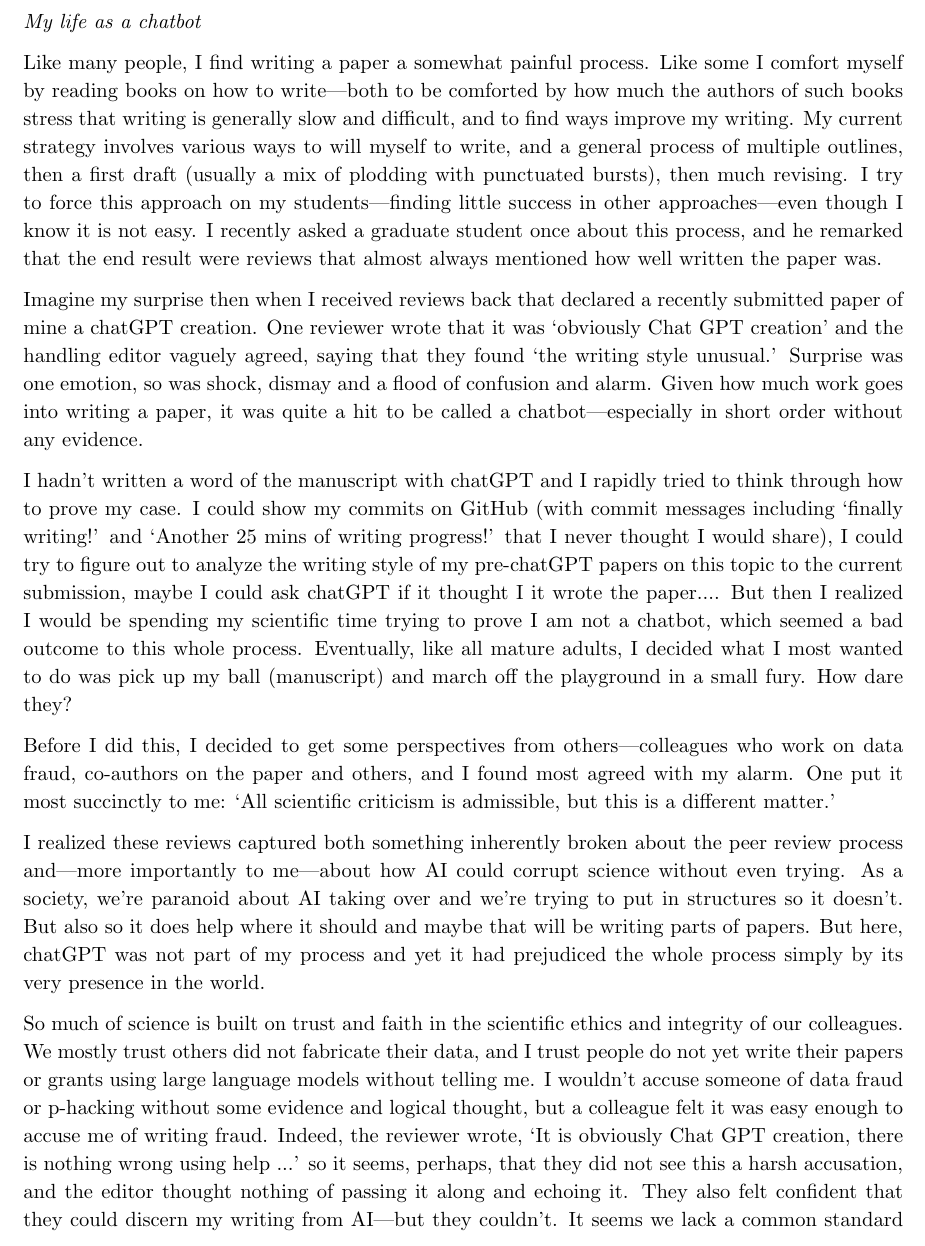
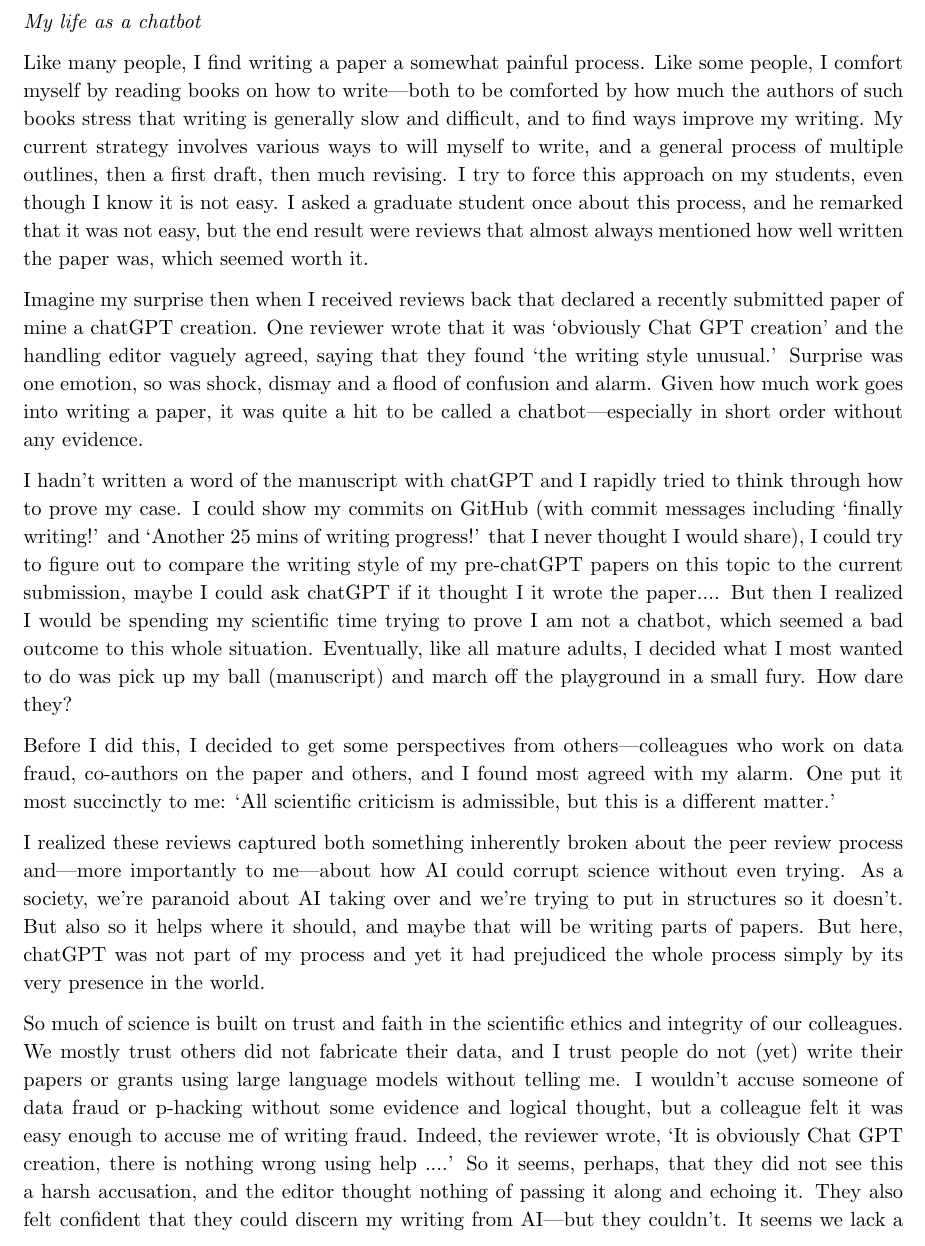
Before and after one commit to lizzieinvancouver/mychatbotlife, a LaTeX document (unsteady.tex): part of page 1 of 2, cut so that both start at the same text. Compiled offline with pdfLaTeX.

Commit message:
Small edits for now

```diff
--- a/unsteady.tex
+++ b/unsteady.tex
@@ -23,19 +23,21 @@
 % Thinking 800 words or less would be ideal -- currently 835 words
 
 Like many people, I find writing a paper a somewhat painful process. % I generally have to will myself to do it and it rarely feels fluid or easy.
-Like some I comfort myself by reading books on how to write---both to be comforted by how much the authors of such books stress that writing is generally slow and difficult, and to find ways improve my writing. My current strategy involves various ways to will myself to write, and a general process of multiple outlines, then a first draft (usually a mix of plodding with punctuated bursts), then much revising. I try to force this approach on my students---finding little success in other approaches---even though I know it is not easy. I recently asked a graduate student once about this process, and he remarked that the end result were reviews that almost always mentioned how well written the paper was.
+Like some people, I comfort myself by reading books on how to write---both to be comforted by how much the authors of such books stress that writing is generally slow and difficult, and to find ways improve my writing. My current strategy involves various ways to will myself to write, and a general process of multiple outlines, then a first draft, then much revising. I try to force this approach on my students, even though I know it is not easy. I asked a graduate student once about this process, and he remarked that it was not easy, but the end result were reviews that almost always mentioned how well written the paper was, which seemed worth it.
+% then a first draft (usually a mix of plodding with punctuated bursts),
+%  I try to force this approach on my students---finding little success in other approaches---
 
 Imagine my surprise then when I received reviews back that declared a recently submitted paper of mine a chatGPT creation. One reviewer wrote that it was `obviously Chat GPT creation' and the handling editor vaguely agreed, saying that they found `the writing style unusual.' Surprise was one emotion, so was shock, dismay and a flood of confusion and alarm. Given how much work goes into writing a paper, it was quite a hit to be called a chatbot---especially in short order without any evidence.
 
-I hadn't written a word of the manuscript with chatGPT and I rapidly tried to think through how to prove my case. I could show my commits on GitHub (with commit messages including `finally writing!' and `Another 25 mins of writing progress!' that I never thought I would share), I could try to figure out to analyze the writing style of my pre-chatGPT papers on this topic to the current submission, maybe I could ask chatGPT if it thought I it wrote the paper.... But then I realized I would be spending my scientific time trying to prove I am not a chatbot, which seemed a bad outcome to this whole process. Eventually,  like all mature adults, I decided what I most wanted to do was pick up my ball (manuscript) and march off the playground in a small fury. How dare they?
+I hadn't written a word of the manuscript with chatGPT and I rapidly tried to think through how to prove my case. I could show my commits on GitHub (with commit messages including `finally writing!' and `Another 25 mins of writing progress!' that I never thought I would share), I could try to figure out to compare the writing style of my pre-chatGPT papers on this topic to the current submission, maybe I could ask chatGPT if it thought I it wrote the paper.... But then I realized I would be spending my scientific time trying to prove I am not a chatbot, which seemed a bad outcome to this whole situation. Eventually,  like all mature adults, I decided what I most wanted to do was pick up my ball (manuscript) and march off the playground in a small fury. How dare they?
 
 Before I did this, I decided to get some perspectives from others---colleagues who work on data fraud, co-authors on the paper and others, and I found most agreed with my alarm. One put it most succinctly to me: `All scientific criticism is admissible, but this is a different matter.'
 
-I realized these reviews captured both something inherently broken about the peer review process and---more importantly to me---about how AI could corrupt science without even trying. As a society, we're paranoid about AI taking over and we're trying to put in structures so it doesn't. But also so it does help where it should and maybe that will be writing parts of papers. But here, chatGPT was not part of my process and yet it had prejudiced the whole process simply by its very presence in the world.
+I realized these reviews captured both something inherently broken about the peer review process and---more importantly to me---about how AI could corrupt science without even trying. As a society, we're paranoid about AI taking over and we're trying to put in structures so it doesn't. But also so it helps where it should, and maybe that will be writing parts of papers. But here, chatGPT was not part of my process and yet it had prejudiced the whole process simply by its very presence in the world.
 
-So much of science is built on trust and faith in the scientific ethics and integrity of our colleagues. We mostly trust others did not fabricate their data, and I trust people do not yet write their papers or grants using large language models without telling me. I wouldn't accuse someone of data fraud or p-hacking without some evidence and logical thought, but a colleague felt it was easy enough to accuse me of writing fraud. Indeed, the reviewer wrote, `It is obviously Chat GPT creation, there is nothing wrong using help ...' so it seems, perhaps, that they did not see this a harsh accusation, and the editor thought nothing of passing it along and echoing it. They also felt confident that they could discern my writing from AI---but they couldn't. It seems we lack a common standard of what is fraud, and what accusations can be made flippantly.
+So much of science is built on trust and faith in the scientific ethics and integrity of our colleagues. We mostly trust others did not fabricate their data, and I trust people do not (yet) write their papers or grants using large language models without telling me. I wouldn't accuse someone of data fraud or p-hacking without some evidence and logical thought, but a colleague felt it was easy enough to accuse me of writing fraud. Indeed, the reviewer wrote, `It is obviously Chat GPT creation, there is nothing wrong using help ....' So it seems, perhaps, that they did not see this a harsh accusation, and the editor thought nothing of passing it along and echoing it. They also felt confident that they could discern my writing from AI---but they couldn't. It seems we lack a common standard of what is fraud, and what accusations can be made flippantly.
 
-I don't want a world in which we can't call out fraud and misconduct in science. Currently, the costs to the people who call out data fraud seem too high to me, and the consequences for it too low (people should lose tenure for egregious data fraud in my book). This is part of why my lab works hard at data transparency, data sharing and reproducibility---we're likely slower than other labs because of this---but it's a standard I think we should all expect. But I am worried about a world in which my colleagues easily declare my work AI-generated, and the editors and journal editor shuffle along the review and invite a resubmission if I so choose. It suggests not only a world in which the reviewers and editors have no faith in my scientific integrity but also where we may have radically different standards for scientific ethics. Such a world seems easy for chatGPT to destroy without even trying---unless we raise our standards.
+I don't want a world in which we can't call out fraud and misconduct in science. Currently, the costs to the people who call out data fraud seem too high to me, and the consequences for it too low (people should lose tenure for egregious data fraud in my book). This is part of why my lab works hard at data transparency, data sharing and reproducibility---we're likely slower at publishing than other labs because of this---but it's a standard I think we should all expect. But I am worried about a world in which my colleagues easily declare my work AI-generated, and the editors and journal editor shuffle along the review and invite a resubmission if I so choose. It suggests not only a world in which the reviewers and editors have no faith in my scientific integrity but also where we may have radically different standards for scientific ethics. Such a world seems easy for chatGPT to destroy without even trying---unless we raise our standards.
 
 \end{document}
 
```
Also changed, not shown: unsteady.pdf, unsteady.tex (21 more changed lines).
